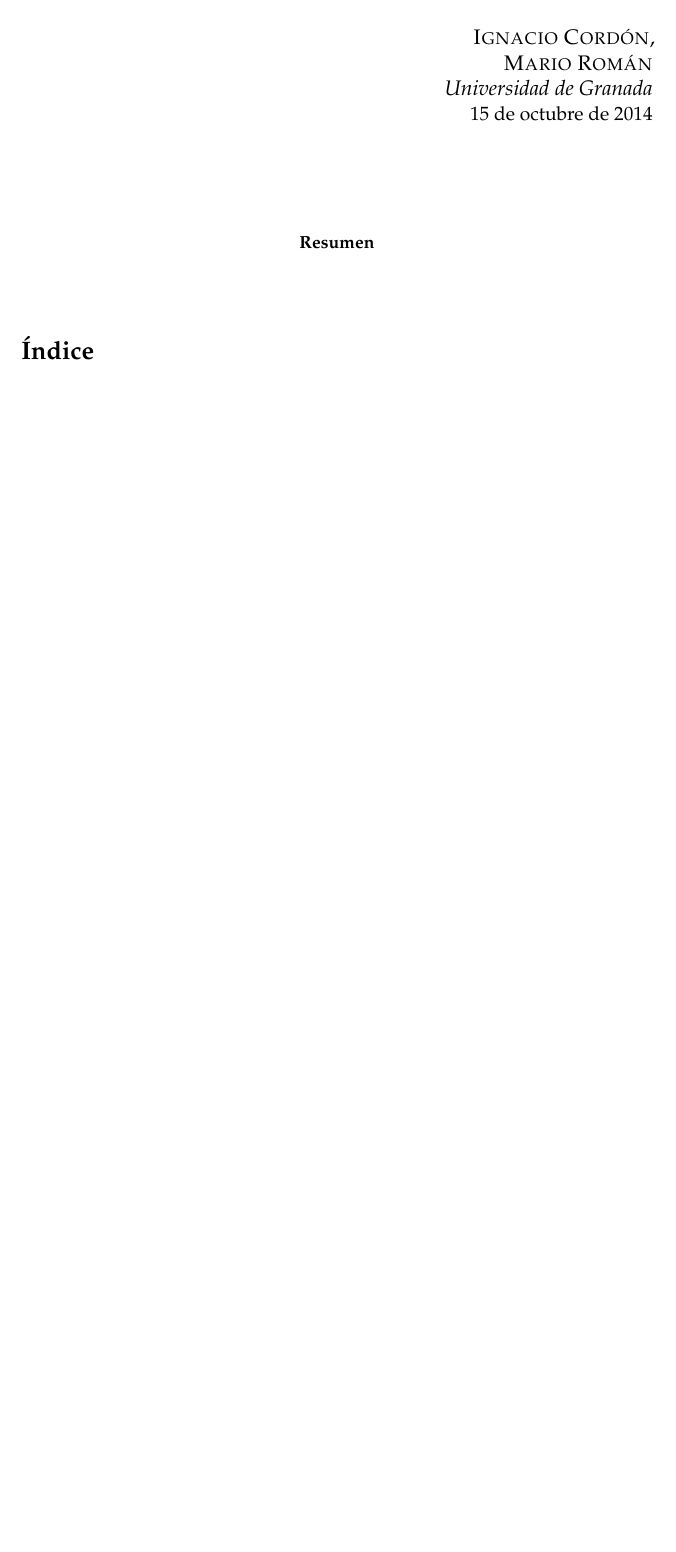
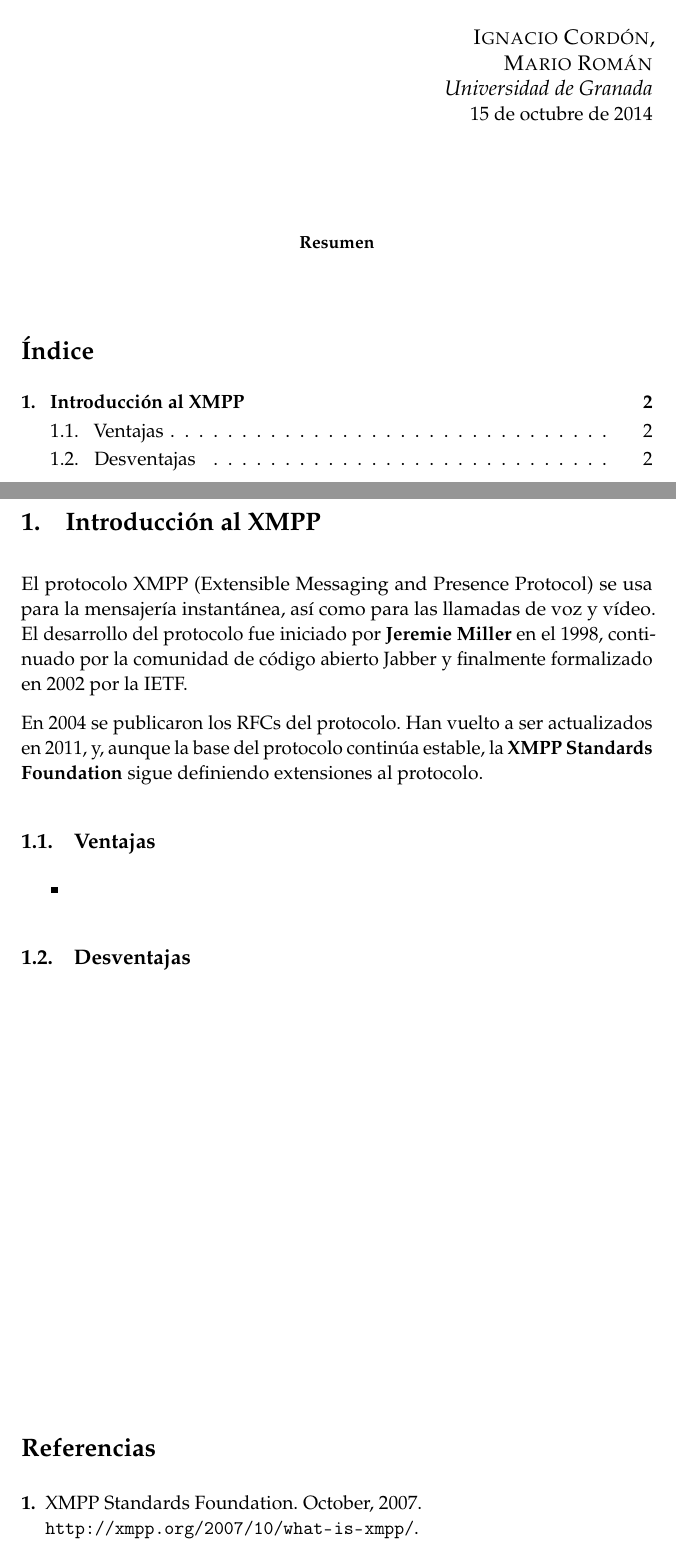
Before and after one commit to ncordon/XMPP, a LaTeX paper (xmpp.tex): part of the page before the commit and two parts of pages 1 and 2 of 2 after it, the two joined at a grey line, cut so that both start at the same text, the shorter picture padded with empty space. Compiled offline with pdfLaTeX.

Commit message:
Resume la historia de XMPP

```diff
--- a/xmpp.tex
+++ b/xmpp.tex
@@ -182,5 +182,36 @@ El protocolo XMPP} % Subtitle
 \pagebreak
 
 
+%--------------------------------------------
+% Documento
+%--------------------------------------------
+
+\section{Introducción al XMPP}
+  El protocolo XMPP (Extensible Messaging and Presence Protocol) se usa para la mensajería
+  instantánea, así como para las llamadas de voz y vídeo. El desarrollo del protocolo fue
+  iniciado por \textbf{Jeremie Miller} en el 1998, continuado por la comunidad de código abierto Jabber
+  y finalmente formalizado en 2002 por la IETF.
+
+  En 2004 se publicaron los RFCs del protocolo. Han vuelto a ser actualizados en 2011, y, aunque
+  la base del protocolo continúa estable, la \textbf{XMPP Standards Foundation} sigue definiendo extensiones
+  al protocolo.
+
+  \subsection{Ventajas}
+  \begin{itemize}
+    \item
+  \end{itemize}
+
+  \subsection{Desventajas}
+
+
+\vfill
+\begin{thebibliography}{9}
+
+\bibitem{xmppSF}
+  XMPP Standards Foundation. October, 2007.\\
+  \url{http://xmpp.org/2007/10/what-is-xmpp/}.
+
+
+\end{thebibliography}
 
 \end{document}
```
Also changed, not shown: xmpp.pdf. Lines whose indentation alone changed are shown as unchanged.
